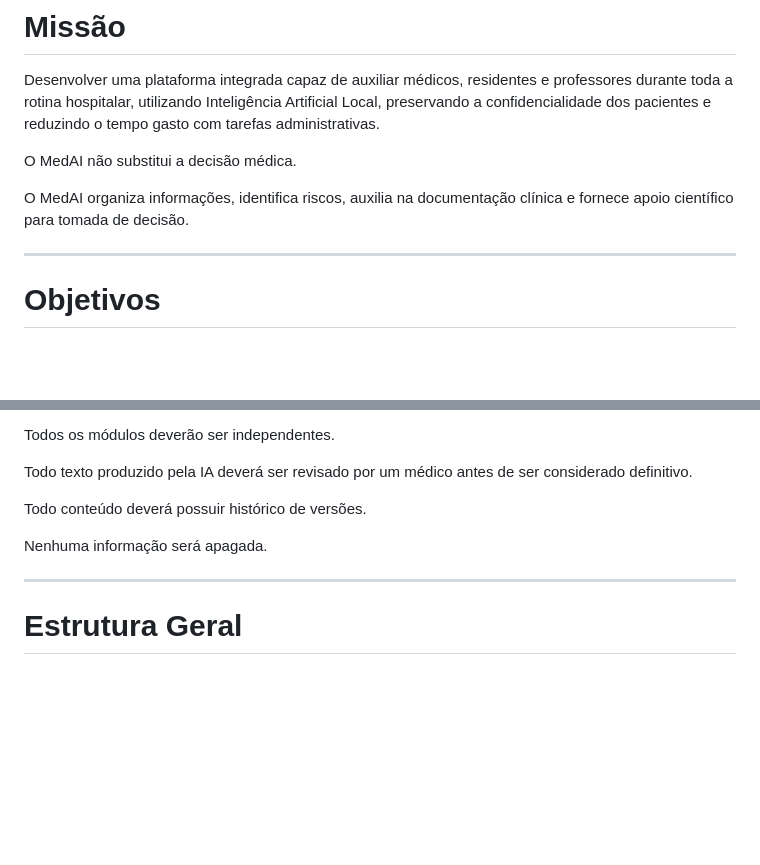
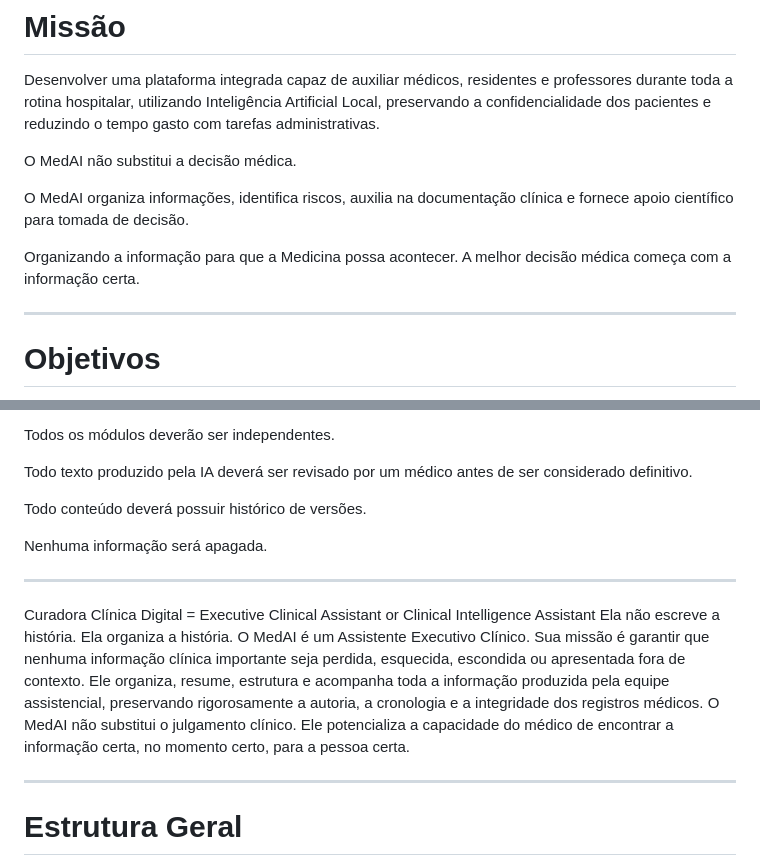
Before and after one commit to chapermann/MedAI, a Markdown page: PROJECT.md, 2 parts joined by grey strips. Rendered like a GitHub page; blank space fills up the shorter version.

```diff
--- a/PROJECT.md
+++ b/PROJECT.md
@@ -15,6 +15,8 @@ Desenvolver uma plataforma integrada capaz de auxiliar médicos, residentes e pr
 O MedAI não substitui a decisão médica.
 
 O MedAI organiza informações, identifica riscos, auxilia na documentação clínica e fornece apoio científico para tomada de decisão.
+
+Organizando a informação para que a Medicina possa acontecer. A melhor decisão médica começa com a informação certa.
 
 ---
 
@@ -135,6 +182,15 @@ Todo texto produzido pela IA deverá ser revisado por um médico antes de ser co
 Todo conteúdo deverá possuir histórico de versões.
 
 Nenhuma informação será apagada.
+
+---
+Curadora Clínica Digital = Executive Clinical Assistant or Clinical Intelligence Assistant
+Ela não escreve a história.
+Ela organiza a história.
+O MedAI é um Assistente Executivo Clínico.
+  Sua missão é garantir que nenhuma informação clínica importante seja perdida, esquecida, escondida ou apresentada fora de contexto.
+  Ele organiza, resume, estrutura e acompanha toda a informação produzida pela equipe assistencial, preservando rigorosamente a autoria, a cronologia e a integridade dos registros médicos.
+  O MedAI não substitui o julgamento clínico. Ele potencializa a capacidade do médico de encontrar a informação certa, no momento certo, para a pessoa certa.
 
 ---
 
```
Also changed, not shown: other parts of PROJECT.md (+45 -0 lines).
